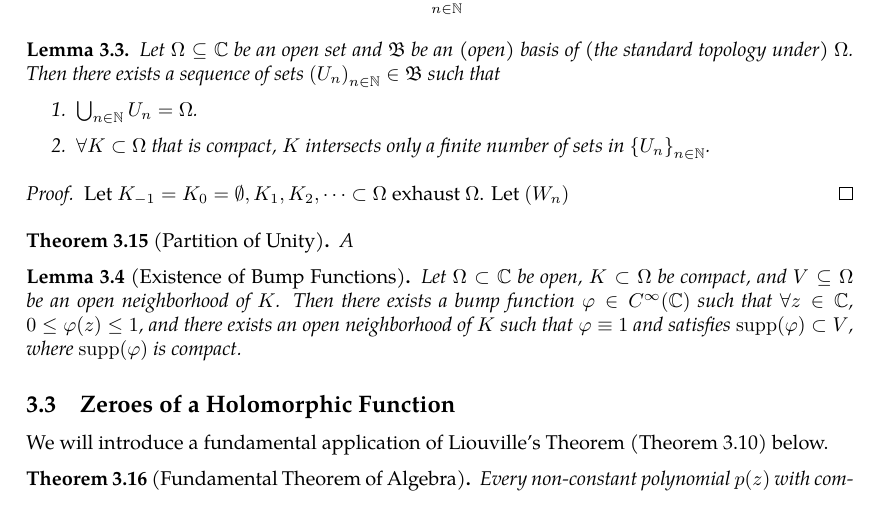
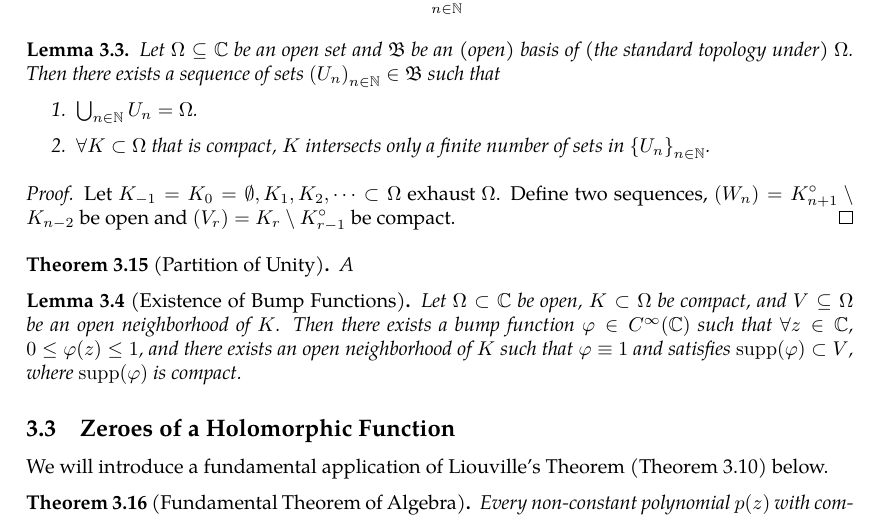
Before and after one commit to slipperking/complex-analysis-latex, a LaTeX document (main.tex): part of page 31 of 32, cut so that both start at the same text. Compiled offline with pdfLaTeX.

Commit message:
overleaf_to_git (Wed May 28 19:20:25 2025 -0700): update main.tex from r6072 to r6077

```diff
--- a/main.tex
+++ b/main.tex
@@ -825,7 +825,7 @@ In other words, \(\forall B_1,B_2\in\mathcal{B}\), \(\forall x\in B_1\cap B_2\),
     \end{enumerate}
 \end{lemma}
 \begin{proof}
-    Let \(K_{-1}=K_0=\emptyset,K_1,K_2,\cdots\subset\Omega\) exhaust \(\Omega\). Let \(\paren{W_n}\)
+    Let \(K_{-1}=K_0=\emptyset,K_1,K_2,\cdots\subset\Omega\) exhaust \(\Omega\). Define two sequences, \(\paren{W_n}=K_{n+1}^\circ\setminus K_{n-2}\) be open and \(\paren{V_r}=K_r\setminus K_{r-1}^\circ\) be compact.
 \end{proof}
 \begin{theorem}[Partition of Unity]\label{thm:partitionofunity}
     A
```
